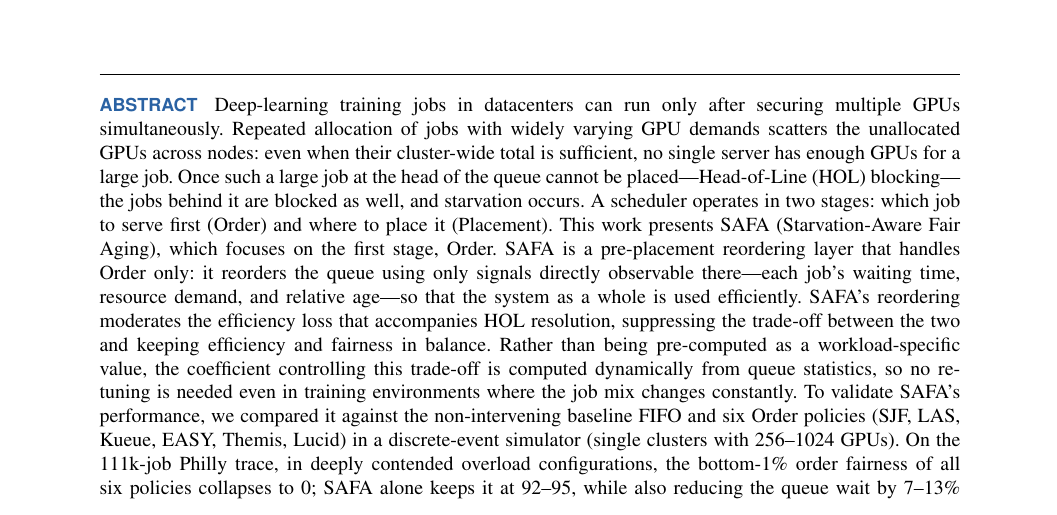
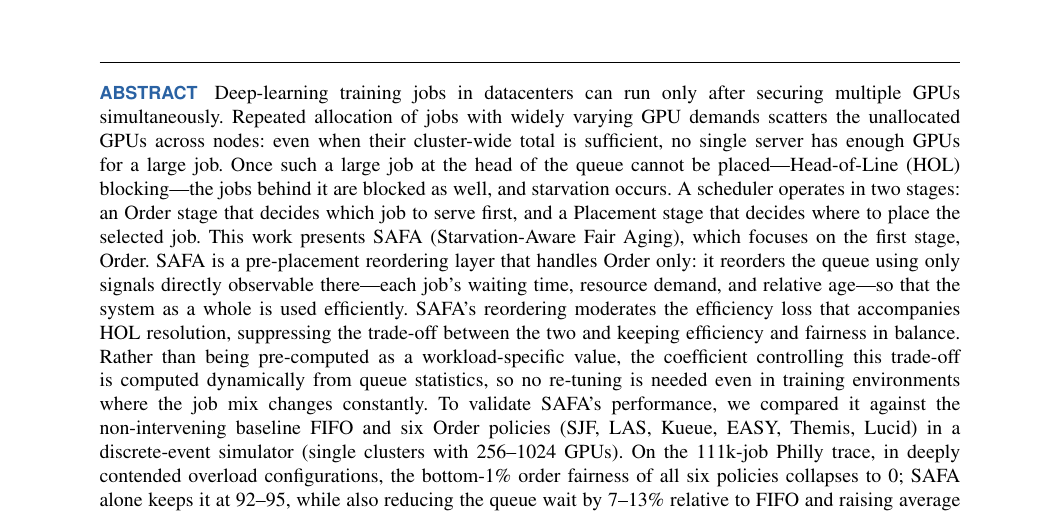
Before and after one commit to mystous/gpu_scheduler, a LaTeX paper (sn-article-en.tex): part of page 1 of 12, cut so that both start at the same text. Compiled offline with pdfLaTeX.

Commit message:
초록 Order/Placement 두 단계 서술로 교정 — 병기 괄호 형식 제거
Co-Authored-By: Claude Fable 5 <noreply@anthropic.com>
Claude-Session: https://claude.ai/code/session_019JRS2YyYUVZ6nW9KJ9bhJF

```diff
--- a/sn-article-en.tex
+++ b/sn-article-en.tex
@@ -53,7 +53,7 @@
 \authornote{K. Cho e-mail: mystous@korea.ac.kr. Y. Jin e-mail: yhjin@korea.ac.kr.}
 
 \begin{abstract}
-Deep-learning training jobs in datacenters can run only after securing multiple GPUs simultaneously. Repeated allocation of jobs with widely varying GPU demands scatters the unallocated GPUs across nodes: even when their cluster-wide total is sufficient, no single server has enough GPUs for a large job. Once such a large job at the head of the queue cannot be placed---Head-of-Line (HOL) blocking---the jobs behind it are blocked as well, and starvation occurs. A scheduler operates in two stages: which job to serve first (Order) and where to place it (Placement). This work presents SAFA (Starvation-Aware Fair Aging), which focuses on the first stage, Order. SAFA is a pre-placement reordering layer that handles Order only: it reorders the queue using only signals directly observable there---each job's waiting time, resource demand, and relative age---so that the system as a whole is used efficiently. SAFA's reordering moderates the efficiency loss that accompanies HOL resolution, suppressing the trade-off between the two and keeping efficiency and fairness in balance. Rather than being pre-computed as a workload-specific value, the coefficient controlling this trade-off is computed dynamically from queue statistics, so no re-tuning is needed even in training environments where the job mix changes constantly. To validate SAFA's performance, we compared it against the non-intervening baseline FIFO and six Order policies (SJF, LAS, Kueue, EASY, Themis, Lucid) in a discrete-event simulator (single clusters with 256--1024 GPUs). On the 111k-job Philly trace, in deeply contended overload configurations, the bottom-1\% order fairness of all six policies collapses to 0; SAFA alone keeps it at 92--95, while also reducing the queue wait by 7--13\% relative to FIFO and raising average GPU utilization from 92\% to 95--96\%. The same trend was reproduced on two additional independent large-scale traces (Helios, Alibaba), and the starvation-prevention behavior was verified through real-cluster measurements on an NVIDIA B200$\times$8 single-node Kubernetes cluster. SAFA also composes with seven Placement policies (most-allocated, compact, round-robin, MCTS, FGD, KAI binpack, KAI spread), and when combined with KAI and FGD it raised the allocation rate by 4--5.8 percentage points.
+Deep-learning training jobs in datacenters can run only after securing multiple GPUs simultaneously. Repeated allocation of jobs with widely varying GPU demands scatters the unallocated GPUs across nodes: even when their cluster-wide total is sufficient, no single server has enough GPUs for a large job. Once such a large job at the head of the queue cannot be placed---Head-of-Line (HOL) blocking---the jobs behind it are blocked as well, and starvation occurs. A scheduler operates in two stages: an Order stage that decides which job to serve first, and a Placement stage that decides where to place the selected job. This work presents SAFA (Starvation-Aware Fair Aging), which focuses on the first stage, Order. SAFA is a pre-placement reordering layer that handles Order only: it reorders the queue using only signals directly observable there---each job's waiting time, resource demand, and relative age---so that the system as a whole is used efficiently. SAFA's reordering moderates the efficiency loss that accompanies HOL resolution, suppressing the trade-off between the two and keeping efficiency and fairness in balance. Rather than being pre-computed as a workload-specific value, the coefficient controlling this trade-off is computed dynamically from queue statistics, so no re-tuning is needed even in training environments where the job mix changes constantly. To validate SAFA's performance, we compared it against the non-intervening baseline FIFO and six Order policies (SJF, LAS, Kueue, EASY, Themis, Lucid) in a discrete-event simulator (single clusters with 256--1024 GPUs). On the 111k-job Philly trace, in deeply contended overload configurations, the bottom-1\% order fairness of all six policies collapses to 0; SAFA alone keeps it at 92--95, while also reducing the queue wait by 7--13\% relative to FIFO and raising average GPU utilization from 92\% to 95--96\%. The same trend was reproduced on two additional independent large-scale traces (Helios, Alibaba), and the starvation-prevention behavior was verified through real-cluster measurements on an NVIDIA B200$\times$8 single-node Kubernetes cluster. SAFA also composes with seven Placement policies (most-allocated, compact, round-robin, MCTS, FGD, KAI binpack, KAI spread), and when combined with KAI and FGD it raised the allocation rate by 4--5.8 percentage points.
 \end{abstract}
 
 \begin{IEEEkeywords}
```
